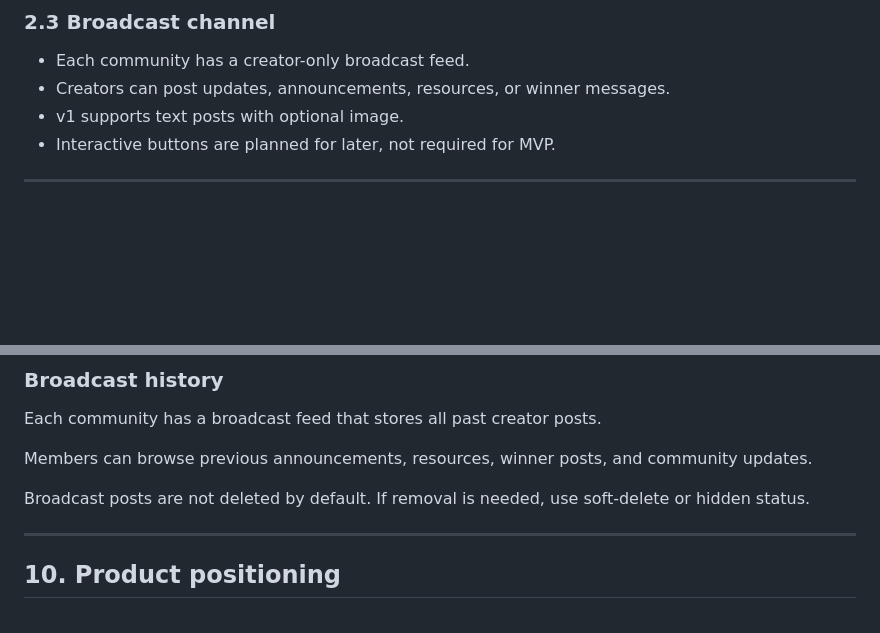
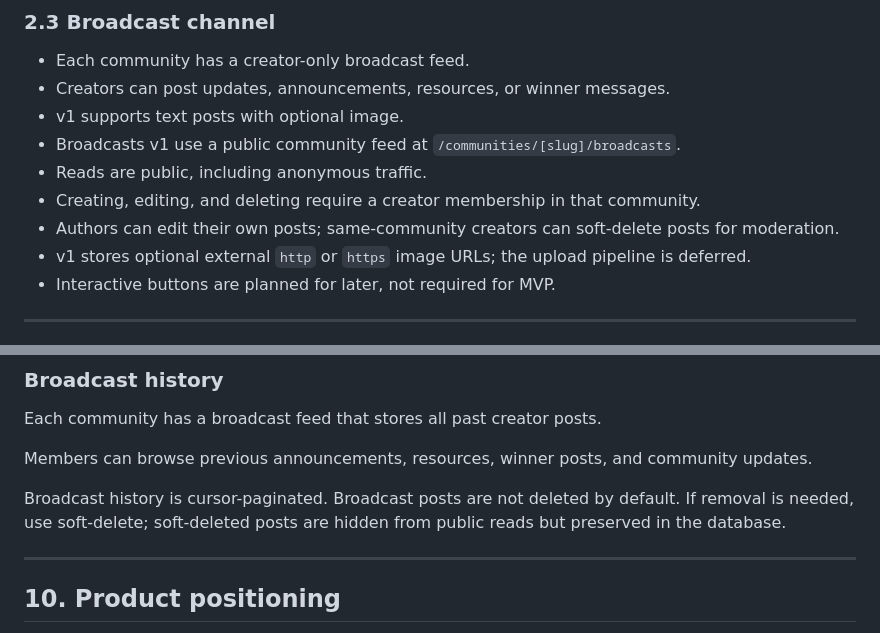
Before and after one commit to presiyan-g/qna-app, a Markdown page: PROJECT.md, 2 parts joined by grey strips. GitHub-like rendering; blank space fills up the shorter version.

Commit message:
docs: capture broadcast post behavior

```diff
--- a/PROJECT.md
+++ b/PROJECT.md
@@ -45,6 +45,11 @@ The seed community for launch is **Daily AI Builders** — a community about Cla
 - Each community has a creator-only broadcast feed.
 - Creators can post updates, announcements, resources, or winner messages.
 - v1 supports text posts with optional image.
+- Broadcasts v1 use a public community feed at `/communities/[slug]/broadcasts`.
+- Reads are public, including anonymous traffic.
+- Creating, editing, and deleting require a creator membership in that community.
+- Authors can edit their own posts; same-community creators can soft-delete posts for moderation.
+- v1 stores optional external `http` or `https` image URLs; the upload pipeline is deferred.
 - Interactive buttons are planned for later, not required for MVP.
 
 ---
@@ -241,7 +246,7 @@ Each community has a broadcast feed that stores all past creator posts.
 
 Members can browse previous announcements, resources, winner posts, and community updates.
 
-Broadcast posts are not deleted by default. If removal is needed, use soft-delete or hidden status.
+Broadcast history is cursor-paginated. Broadcast posts are not deleted by default. If removal is needed, use soft-delete; soft-deleted posts are hidden from public reads but preserved in the database.
 
 ---
 
```
